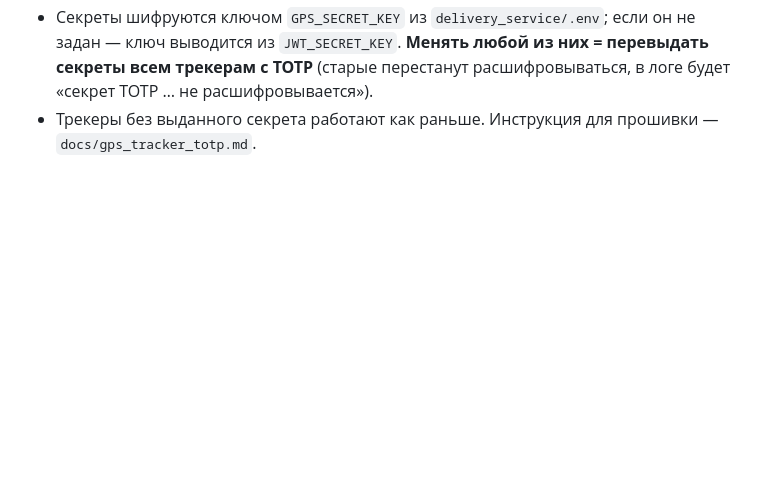
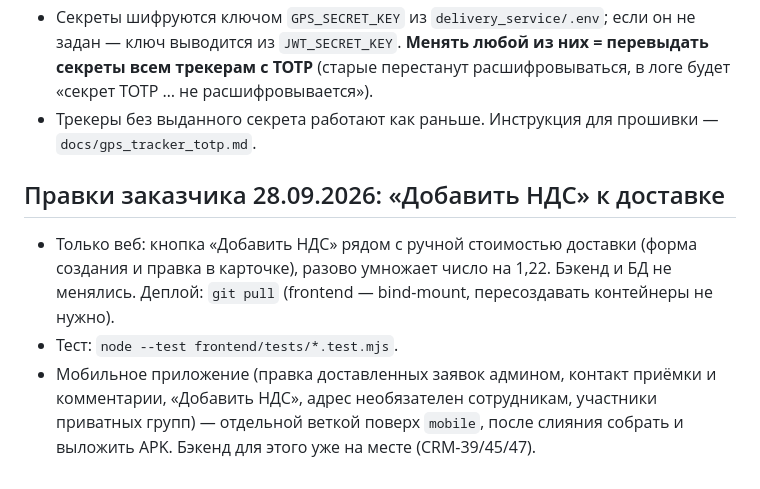
Before and after one commit to S0m1k/BaltOIL, a Markdown page: DEPLOY_NOTES_2026_09.md, the part around the change. Drawn GitHub-style; blank space fills up the shorter version.

Commit message:
docs: деплой-ноты для кнопки «Добавить НДС» и мобильного паритета
Co-Authored-By: Claude Opus 5.5 <noreply@anthropic.com>
Claude-Session: https://claude.ai/code/session_01UQ25j7rJuhVo9DWVYufqaK

```diff
--- a/DEPLOY_NOTES_2026_09.md
+++ b/DEPLOY_NOTES_2026_09.md
@@ -117,3 +117,14 @@ docker compose up -d --force-recreate --no-deps notification_service
   расшифровывается»).
 * Трекеры без выданного секрета работают как раньше. Инструкция для прошивки —
   `docs/gps_tracker_totp.md`.
+
+## Правки заказчика 28.09.2026: «Добавить НДС» к доставке
+
+* Только веб: кнопка «Добавить НДС» рядом с ручной стоимостью доставки (форма создания и
+  правка в карточке), разово умножает число на 1,22. Бэкенд и БД не менялись.
+  Деплой: `git pull` (frontend — bind-mount, пересоздавать контейнеры не нужно).
+* Тест: `node --test frontend/tests/*.test.mjs`.
+* Мобильное приложение (правка доставленных заявок админом, контакт приёмки и комментарии,
+  «Добавить НДС», адрес необязателен сотрудникам, участники приватных групп) — отдельной
+  веткой поверх `mobile`, после слияния собрать и выложить APK. Бэкенд для этого уже на месте
+  (CRM-39/45/47).
```
